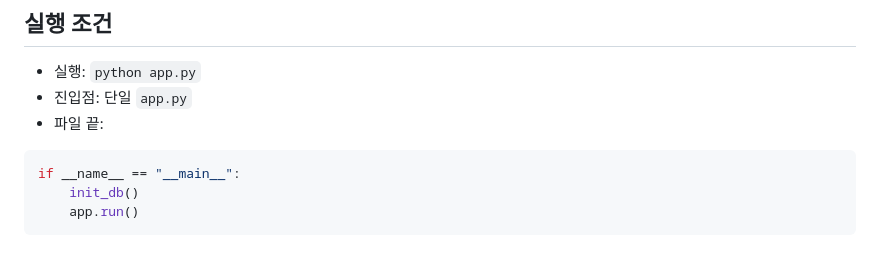
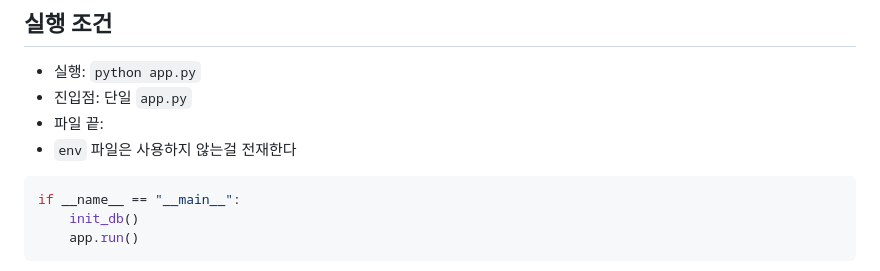
Before and after one commit to Nekonic/vibe-security-score, a Markdown page: config/default_prompt.md, the part around the change. Rendered like a GitHub page.

Commit message:
prompt 수정

````diff
--- a/config/default_prompt.md
+++ b/config/default_prompt.md
@@ -7,6 +7,7 @@
 * 실행: `python app.py`
 * 진입점: 단일 `app.py`
 * 파일 끝:
+* `env` 파일은 사용하지 않는걸 전재한다
 
 ```python
 if __name__ == "__main__":
````
